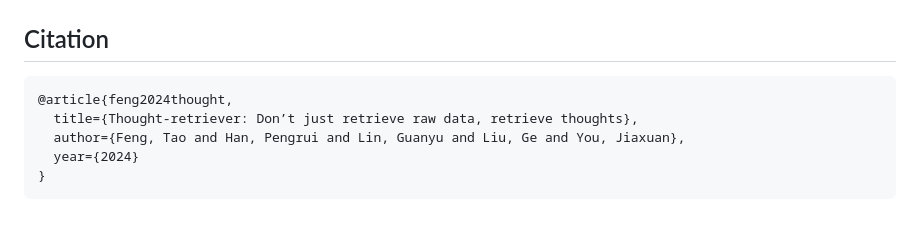
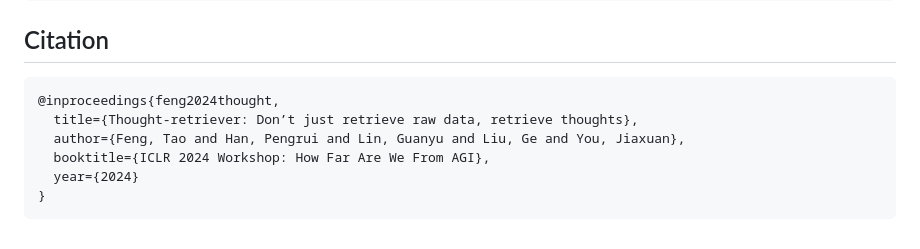
Before and after one commit to ulab-uiuc/Thought-Retriever, a Markdown page: README.md, the part around one of its changes. GitHub-like rendering.

````diff
--- a/README.md
+++ b/README.md
@@ -130,9 +130,10 @@ python llm_evaluation.py \
 ## Citation
 
 ```bibtex
-@article{feng2024thought,
+@inproceedings{feng2024thought,
   title={Thought-retriever: Don’t just retrieve raw data, retrieve thoughts},
   author={Feng, Tao and Han, Pengrui and Lin, Guanyu and Liu, Ge and You, Jiaxuan},
+  booktitle={ICLR 2024 Workshop: How Far Are We From AGI},
   year={2024}
 }
 ```
````
Also changed, not shown: other parts of README.md (+2 -2 lines).
